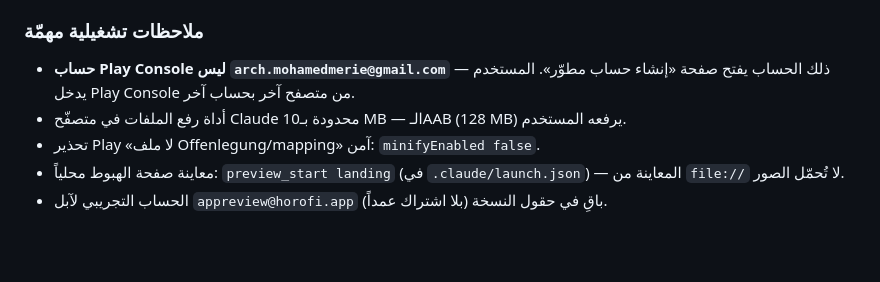
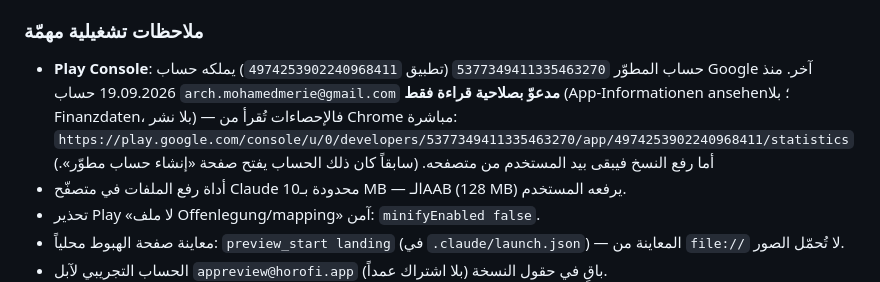
Before and after one commit to archmohamedmerie-coder/horofi, a Markdown page: HANDOFF.md, the part around the change. Drawn GitHub-style; blank space fills up the shorter version.

Commit message:
Record read-only Play Console access for the Chrome account
Co-Authored-By: Claude Opus 5 <noreply@anthropic.com>

```diff
--- a/HANDOFF.md
+++ b/HANDOFF.md
@@ -59,8 +59,10 @@
 3. الحملة الإعلانية.
 
 ### ملاحظات تشغيلية مهمّة
-- **حساب Play Console ليس `arch.mohamedmerie@gmail.com`** — ذلك الحساب يفتح صفحة
-  «إنشاء حساب مطوّر». المستخدم يدخل Play Console من متصفح آخر بحساب آخر.
+- **Play Console**: حساب المطوّر `5377349411335463270` (تطبيق `4974253902240968411`) يملكه حساب Google آخر. منذ 19.09.2026 حساب `arch.mohamedmerie@gmail.com` **مدعوّ بصلاحية قراءة فقط** (App-Informationen ansehen؛ بلا Finanzdaten، بلا نشر) — فالإحصاءات تُقرأ من Chrome مباشرة:
+  `https://play.google.com/console/u/0/developers/5377349411335463270/app/4974253902240968411/statistics`
+  أما رفع النسخ فيبقى بيد المستخدم من متصفحه. (سابقاً كان ذلك الحساب يفتح صفحة
+  «إنشاء حساب مطوّر».)
 - أداة رفع الملفات في متصفّح Claude محدودة بـ10 MB — الـAAB (128 MB) يرفعه المستخدم.
 - تحذير Play «لا ملف Offenlegung/mapping» آمن: `minifyEnabled false`.
 - معاينة صفحة الهبوط محلياً: `preview_start landing` (في `.claude/launch.json`) —
```
